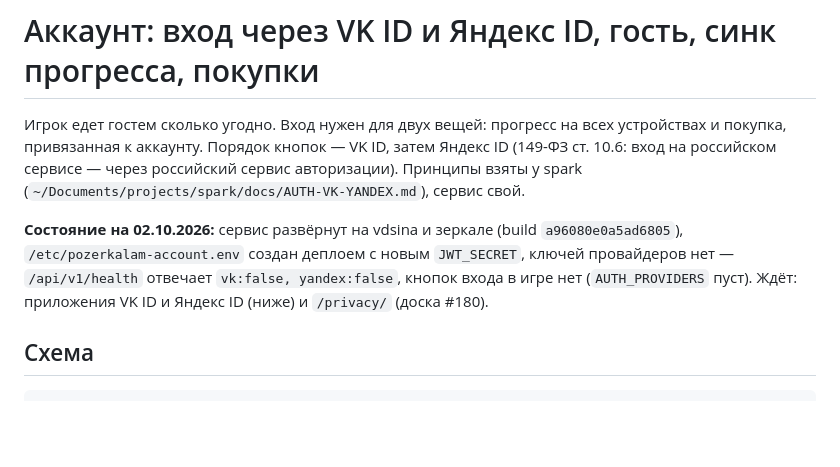
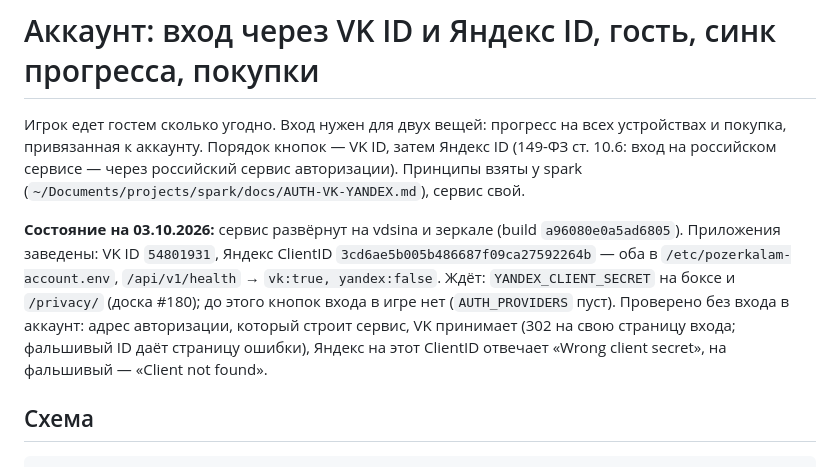
Before and after one commit to tige21/pozerkalam, a Markdown page: docs/ACCOUNT.md, the part around the change. Drawn GitHub-style; blank space fills up the shorter version.

Commit message:
docs(account): приложения VK ID и Яндекс ID заведены, ID на сервере; ждёт секрета Яндекса и /privacy/

```diff
--- a/docs/ACCOUNT.md
+++ b/docs/ACCOUNT.md
@@ -5,10 +5,13 @@
 вход на российском сервисе — через российский сервис авторизации). Принципы взяты у spark
 (`~/Documents/projects/spark/docs/AUTH-VK-YANDEX.md`), сервис свой.
 
-**Состояние на 02.10.2026:** сервис развёрнут на vdsina и зеркале (build `a96080e0a5ad6805`),
-`/etc/pozerkalam-account.env` создан деплоем с новым `JWT_SECRET`, ключей провайдеров нет —
-`/api/v1/health` отвечает `vk:false, yandex:false`, кнопок входа в игре нет (`AUTH_PROVIDERS` пуст).
-Ждёт: приложения VK ID и Яндекс ID (ниже) и `/privacy/` (доска #180).
+**Состояние на 03.10.2026:** сервис развёрнут на vdsina и зеркале (build `a96080e0a5ad6805`).
+Приложения заведены: VK ID `54801931`, Яндекс ClientID `3cd6ae5b005b486687f09ca27592264b` — оба в
+`/etc/pozerkalam-account.env`, `/api/v1/health` → `vk:true, yandex:false`. Ждёт: `YANDEX_CLIENT_SECRET`
+на боксе и `/privacy/` (доска #180); до этого кнопок входа в игре нет (`AUTH_PROVIDERS` пуст).
+Проверено без входа в аккаунт: адрес авторизации, который строит сервис, VK принимает (302 на свою
+страницу входа; фальшивый ID даёт страницу ошибки), Яндекс на этот ClientID отвечает «Wrong client
+secret», на фальшивый — «Client not found».
 
 ## Схема
 
```
